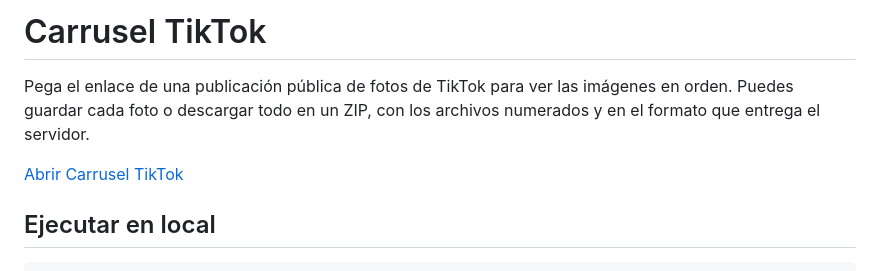
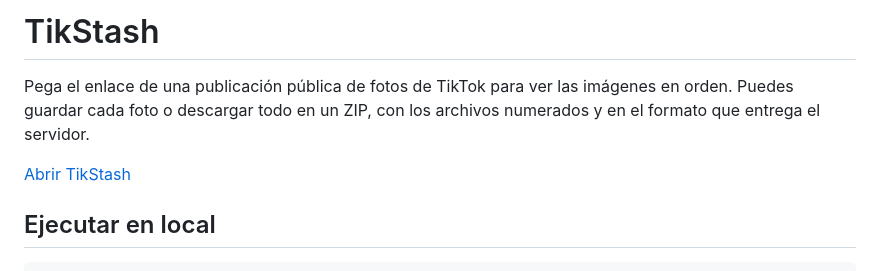
Before and after one commit to CodeByDante/Frametok, a Markdown page: README.md, the part around the change. Rendered like a GitHub page.

Commit message:
Renombrar a TikStash y centrar el formulario

```diff
--- a/README.md
+++ b/README.md
@@ -1,8 +1,8 @@
-# Carrusel TikTok
+# TikStash
 
 Pega el enlace de una publicación pública de fotos de TikTok para ver las imágenes en orden. Puedes guardar cada foto o descargar todo en un ZIP, con los archivos numerados y en el formato que entrega el servidor.
 
-[Abrir Carrusel TikTok](https://codebydante.github.io/carrusel-tiktok/)
+[Abrir TikStash](https://codebydante.github.io/tikstash/)
 
 ## Ejecutar en local
 
```
Also changed, not shown: assets/carrusel.png (deleted), assets/tikstash.png (added), 3 other files.
